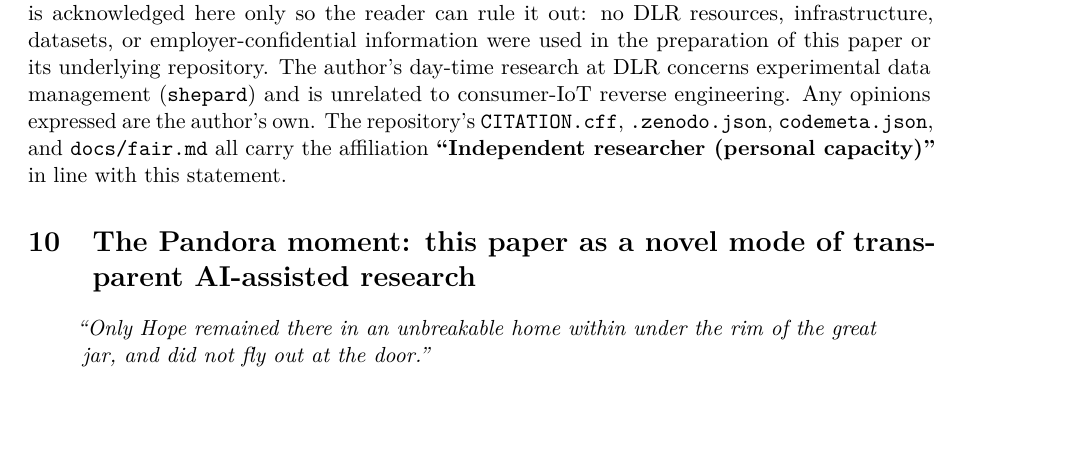
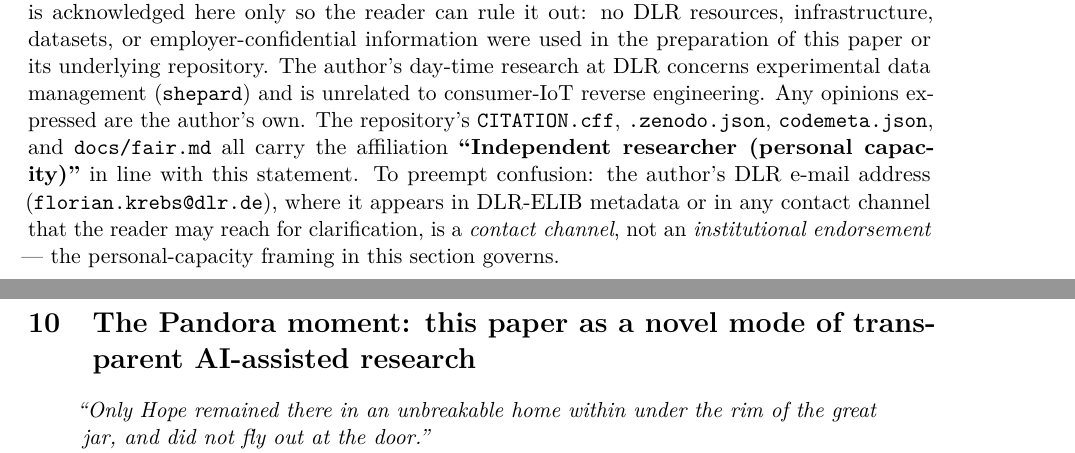
Before and after one commit to noheton/Obscurity-Is-Dead, a LaTeX paper (paper/main.tex): part of page 43 of 58 before the commit and two parts of pages 43 and 44 of 58 after it, the two joined at a grey line, cut so that both start at the same text, the shorter picture padded with empty space. Compiled offline with pdfLaTeX.

Commit message:
paper: clarify DLR e-mail is contact channel not endorsement (R-AUDIT-08b)
Extend the §9.5 personal-capacity disclaimer with one sentence making
explicit that the author's DLR e-mail address (florian.krebs@dlr.de),
which is left in the published artifacts because it already appears in
DLR-ELIB metadata, is a contact channel only -- not an institutional
endorsement. Mirrored in main.md and main.tex (rule 11).

https://claude.ai/code/session_01TdsqjHnveDDcqD2AGg6nYp

```diff
--- a/paper/main.tex
+++ b/paper/main.tex
@@ -2949,7 +2949,12 @@ unrelated to consumer-IoT reverse engineering. Any opinions expressed
 are the author's own. The repository's \texttt{CITATION.cff},
 \texttt{.zenodo.json}, \texttt{codemeta.json}, and \texttt{docs/fair.md}
 all carry the affiliation \textbf{``Independent researcher (personal
-capacity)''} in line with this statement.
+capacity)''} in line with this statement. To preempt confusion: the
+author's DLR e-mail address (\texttt{florian.krebs@dlr.de}), where it
+appears in DLR-ELIB metadata or in any contact channel that the reader
+may reach for clarification, is a \emph{contact channel}, not an
+\emph{institutional endorsement} --- the personal-capacity framing in
+this section governs.
 
 % =========================================================================
 \section{The Pandora moment: this paper as a novel mode of transparent AI-assisted research}
```
Also changed, not shown: paper/main.md (+1 -1 lines).
